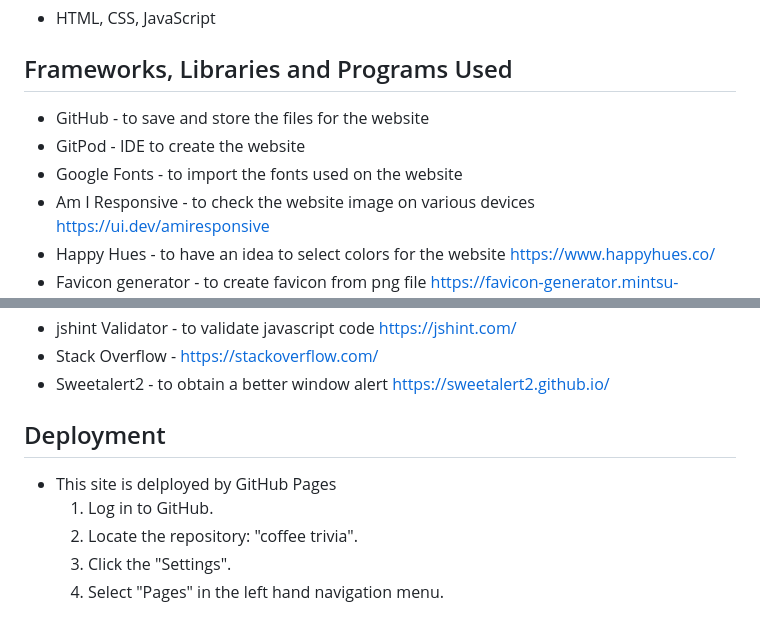
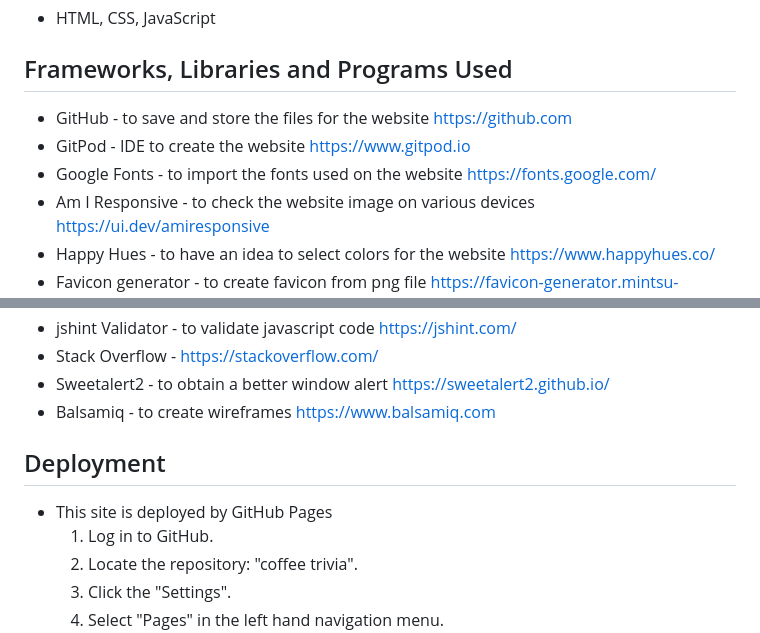
Before and after one commit to micmic210/coffee-trivia, a Markdown page: README.md, 2 parts joined by grey strips. Drawn GitHub-style.

Commit message:
Add images for wireframes and URL for github, gitpod and google fonts

```diff
--- a/README.md
+++ b/README.md
@@ -138,9 +147,9 @@ After completing the quiz, users see their final score and have the option to re
  - HTML, CSS, JavaScript
 
 ## Frameworks, Libraries and Programs Used
-  - GitHub - to save and store the files for the website
-  - GitPod - IDE to create the website
-  - Google Fonts - to import the fonts used on the website
+  - GitHub - to save and store the files for the website https://github.com
+  - GitPod - IDE to create the website https://www.gitpod.io
+  - Google Fonts - to import the fonts used on the website https://fonts.google.com/
   - Am I Responsive - to check the website image on various devices https://ui.dev/amiresponsive
   - Happy Hues - to have an idea to select colors for the website https://www.happyhues.co/
   - Favicon generator - to create favicon from png file https://favicon-generator.mintsu-dev.com/
@@ -152,9 +161,10 @@ After completing the quiz, users see their final score and have the option to re
   - jshint Validator - to validate javascript code https://jshint.com/
   - Stack Overflow - https://stackoverflow.com/
   - Sweetalert2 - to obtain a better window alert https://sweetalert2.github.io/
+  - Balsamiq - to create wireframes https://www.balsamiq.com
 
 ## Deployment
- - This site is delployed by GitHub Pages
+ - This site is deployed by GitHub Pages
    1. Log in to GitHub.
    2. Locate the repository: "coffee trivia".
    3. Click the "Settings".
```
Also changed, not shown: other parts of README.md (+9 -0 lines).
